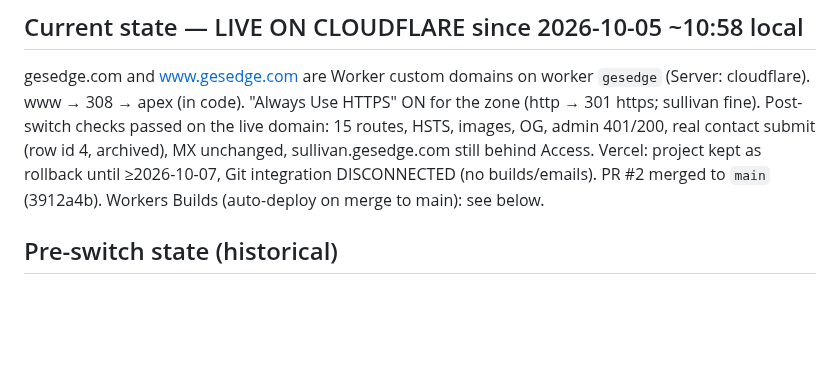
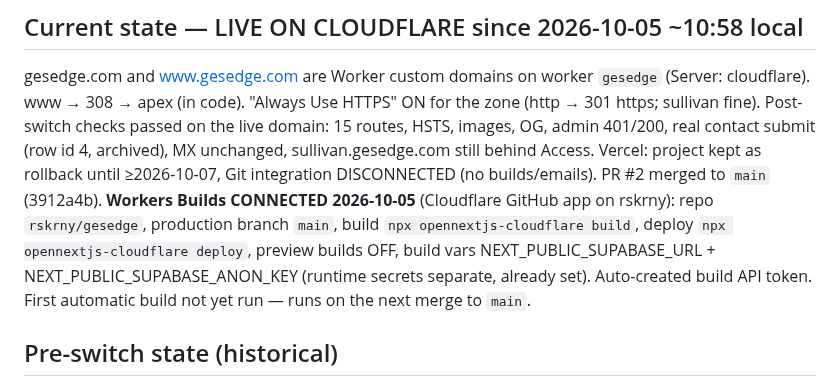
Before and after one commit to rskrny/gesedge, a Markdown page: .ai/research/hosting.md, the part around the change. Drawn GitHub-style; blank space fills up the shorter version.

Commit message:
docs(hosting): Workers Builds connected — main auto-deploys to Cloudflare
Co-Authored-By: Claude Opus 5.5 <noreply@anthropic.com>

```diff
--- a/.ai/research/hosting.md
+++ b/.ai/research/hosting.md
@@ -7,7 +7,11 @@ www → 308 → apex (in code). "Always Use HTTPS" ON for the zone (http → 301
 Post-switch checks passed on the live domain: 15 routes, HSTS, images, OG, admin 401/200, real
 contact submit (row id 4, archived), MX unchanged, sullivan.gesedge.com still behind Access.
 Vercel: project kept as rollback until ≥2026-10-07, Git integration DISCONNECTED (no builds/emails).
-PR #2 merged to `main` (3912a4b). Workers Builds (auto-deploy on merge to main): see below.
+PR #2 merged to `main` (3912a4b). **Workers Builds CONNECTED 2026-10-05** (Cloudflare GitHub app on
+rskrny): repo `rskrny/gesedge`, production branch `main`, build `npx opennextjs-cloudflare build`,
+deploy `npx opennextjs-cloudflare deploy`, preview builds OFF, build vars NEXT_PUBLIC_SUPABASE_URL +
+NEXT_PUBLIC_SUPABASE_ANON_KEY (runtime secrets separate, already set). Auto-created build API token.
+First automatic build not yet run — runs on the next merge to `main`.
 
 ## Pre-switch state (historical)
 DNS moved from Porkbun to Cloudflare on 2026-10-01; the site was served by Vercel
```
Also changed, not shown: .ai/STATE.md (+2 -2 lines).
